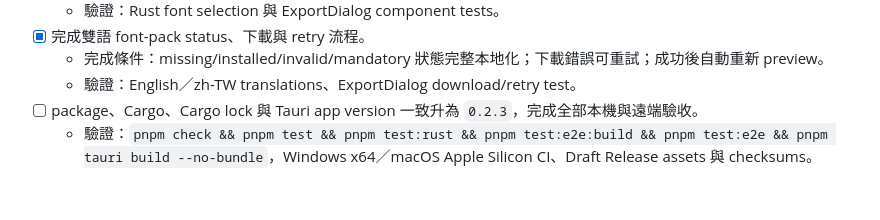
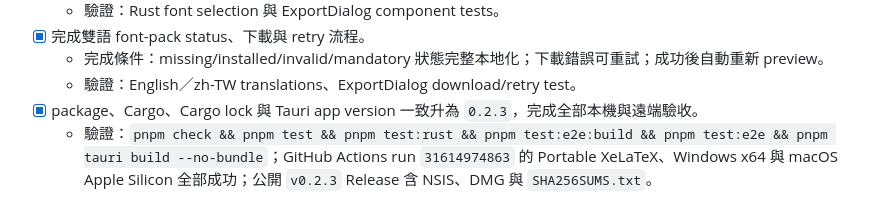
Before and after one commit to rngagi/bkuw, a Markdown page: plan.md, the part around the change. GitHub-like rendering.

Commit message:
Record bkuw 0.2.3 acceptance

```diff
--- a/plan.md
+++ b/plan.md
@@ -168,5 +168,5 @@
 - [x] 完成雙語 font-pack status、下載與 retry 流程。
   - 完成條件：missing/installed/invalid/mandatory 狀態完整本地化；下載錯誤可重試；成功後自動重新 preview。
   - 驗證：English／zh-TW translations、ExportDialog download/retry test。
-- [ ] package、Cargo、Cargo lock 與 Tauri app version 一致升為 `0.2.3`，完成全部本機與遠端驗收。
-  - 驗證：`pnpm check && pnpm test && pnpm test:rust && pnpm test:e2e:build && pnpm test:e2e && pnpm tauri build --no-bundle`，Windows x64／macOS Apple Silicon CI、Draft Release assets 與 checksums。
+- [x] package、Cargo、Cargo lock 與 Tauri app version 一致升為 `0.2.3`，完成全部本機與遠端驗收。
+  - 驗證：`pnpm check && pnpm test && pnpm test:rust && pnpm test:e2e:build && pnpm test:e2e && pnpm tauri build --no-bundle`；GitHub Actions run `31614974863` 的 Portable XeLaTeX、Windows x64 與 macOS Apple Silicon 全部成功；公開 `v0.2.3` Release 含 NSIS、DMG 與 `SHA256SUMS.txt`。
```
